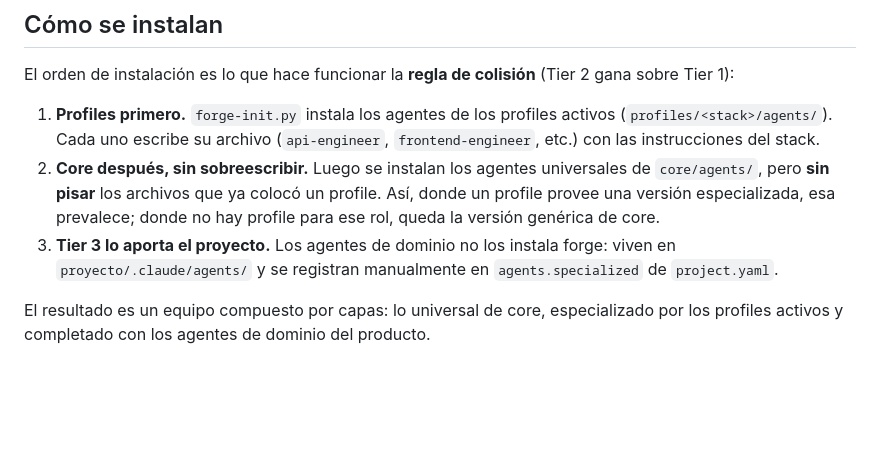
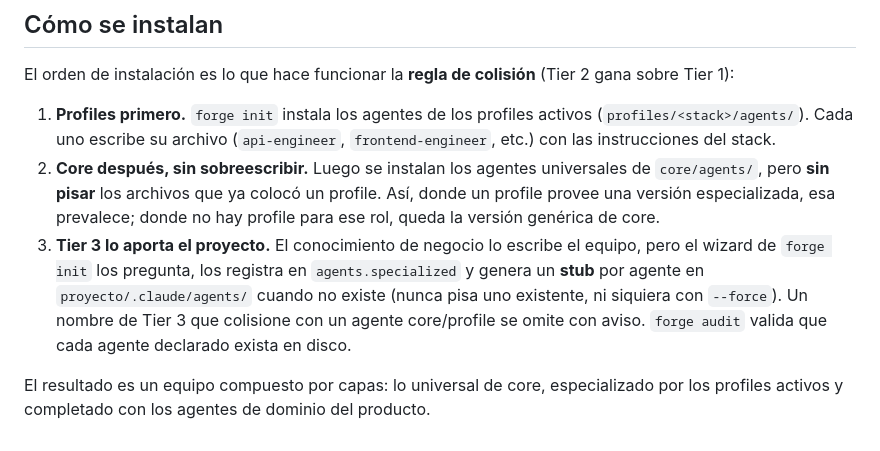
Before and after one commit to cristiancorreau/forge, a Markdown page: docs/tiers.md, the part around the change. Rendered like a GitHub page; blank space fills up the shorter version.

```diff
--- a/docs/tiers.md
+++ b/docs/tiers.md
@@ -111,8 +111,8 @@ Un proyecto puede activar **varios profiles** a la vez (por ejemplo, un profile
 
 El orden de instalación es lo que hace funcionar la **regla de colisión** (Tier 2 gana sobre Tier 1):
 
-1. **Profiles primero.** `forge-init.py` instala los agentes de los profiles activos (`profiles/<stack>/agents/`). Cada uno escribe su archivo (`api-engineer`, `frontend-engineer`, etc.) con las instrucciones del stack.
+1. **Profiles primero.** `forge init` instala los agentes de los profiles activos (`profiles/<stack>/agents/`). Cada uno escribe su archivo (`api-engineer`, `frontend-engineer`, etc.) con las instrucciones del stack.
 2. **Core después, sin sobreescribir.** Luego se instalan los agentes universales de `core/agents/`, pero **sin pisar** los archivos que ya colocó un profile. Así, donde un profile provee una versión especializada, esa prevalece; donde no hay profile para ese rol, queda la versión genérica de core.
-3. **Tier 3 lo aporta el proyecto.** Los agentes de dominio no los instala forge: viven en `proyecto/.claude/agents/` y se registran manualmente en `agents.specialized` de `project.yaml`.
+3. **Tier 3 lo aporta el proyecto.** El conocimiento de negocio lo escribe el equipo, pero el wizard de `forge init` los pregunta, los registra en `agents.specialized` y genera un **stub** por agente en `proyecto/.claude/agents/` cuando no existe (nunca pisa uno existente, ni siquiera con `--force`). Un nombre de Tier 3 que colisione con un agente core/profile se omite con aviso. `forge audit` valida que cada agente declarado exista en disco.
 
 El resultado es un equipo compuesto por capas: lo universal de core, especializado por los profiles activos y completado con los agentes de dominio del producto.
```
Also changed, not shown: CHANGELOG.md (+17 -0 lines).
